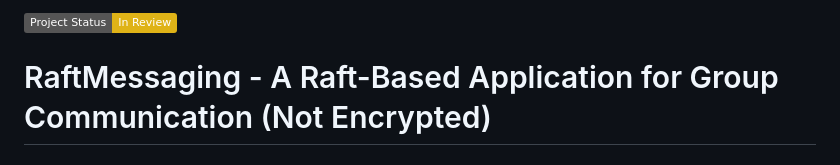
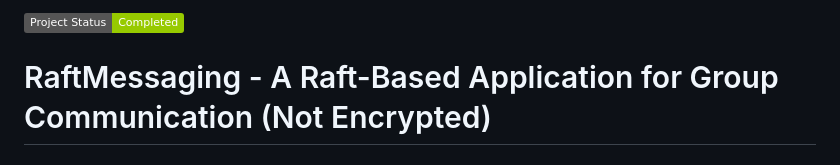
Before and after one commit to matnut2/RaftMessaging, a Markdown page: README.md, the part around the change. Drawn GitHub-style; badges without logos.

Commit message:
Update project status badge to 'Completed'

```diff
--- a/README.md
+++ b/README.md
@@ -1,5 +1,5 @@
 <div align="left">
-  <img src="https://img.shields.io/badge/Project_Status-In_Review-yellow" alt="Status">
+  <img src="https://img.shields.io/badge/Project_Status-Completed-green" alt="Status">
 </div>
 
 # RaftMessaging - A Raft-Based Application for Group Communication (Not Encrypted)
```
